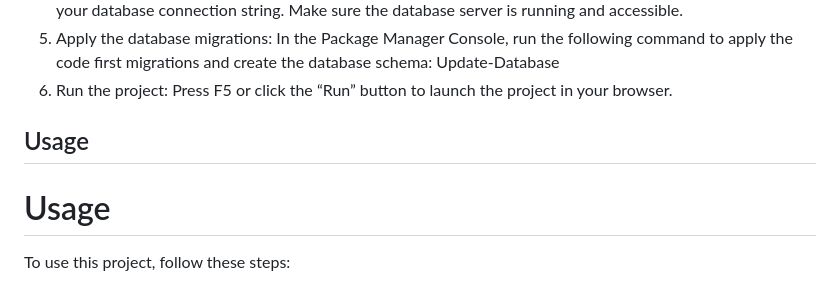
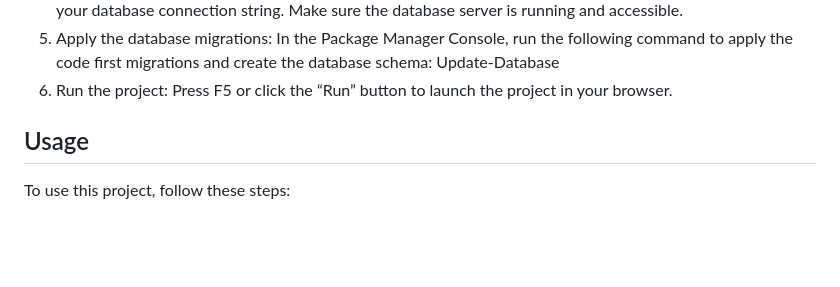
Before and after one commit to Shahariar-Rokon/ASP.NET-MVC-SPA, a Markdown page: README.md, the part around the change. Drawn GitHub-style; blank space fills up the shorter version.

```diff
--- a/README.md
+++ b/README.md
@@ -30,8 +30,6 @@ Update-Database
 6. Run the project: Press F5 or click the “Run” button to launch the project in your browser.
 ## Usage
 
-# Usage
-
 To use this project, follow these steps:
 
 1. **Navigate to the app**: Open your browser and go to the URL where the app is hosted. For example, `https://localhost:44302/`.
```
